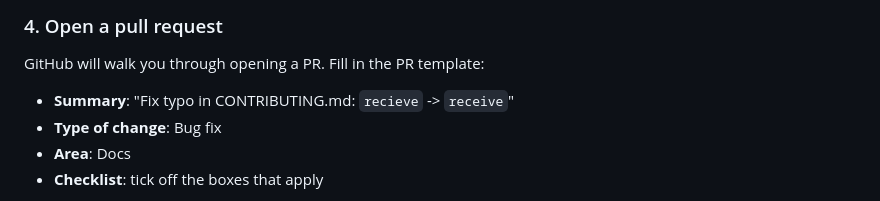
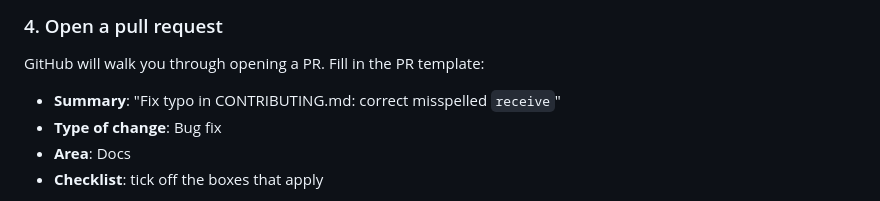
Before and after one commit to Pashasan/learning-simulation-platform, a Markdown page: docs/FIRST_CONTRIBUTION.md, the part around the change. Rendered like a GitHub page.

Commit message:
docs: fix first contribution typo

```diff
--- a/docs/FIRST_CONTRIBUTION.md
+++ b/docs/FIRST_CONTRIBUTION.md
@@ -33,7 +33,7 @@ Scroll to the bottom. Write a short commit message like `Fix typo in CONTRIBUTIN
 
 GitHub will walk you through opening a PR. Fill in the PR template:
 
-- **Summary**: "Fix typo in CONTRIBUTING.md: `recieve` -> `receive`"
+- **Summary**: "Fix typo in CONTRIBUTING.md: correct misspelled `receive`"
 - **Type of change**: Bug fix
 - **Area**: Docs
 - **Checklist**: tick off the boxes that apply
```
